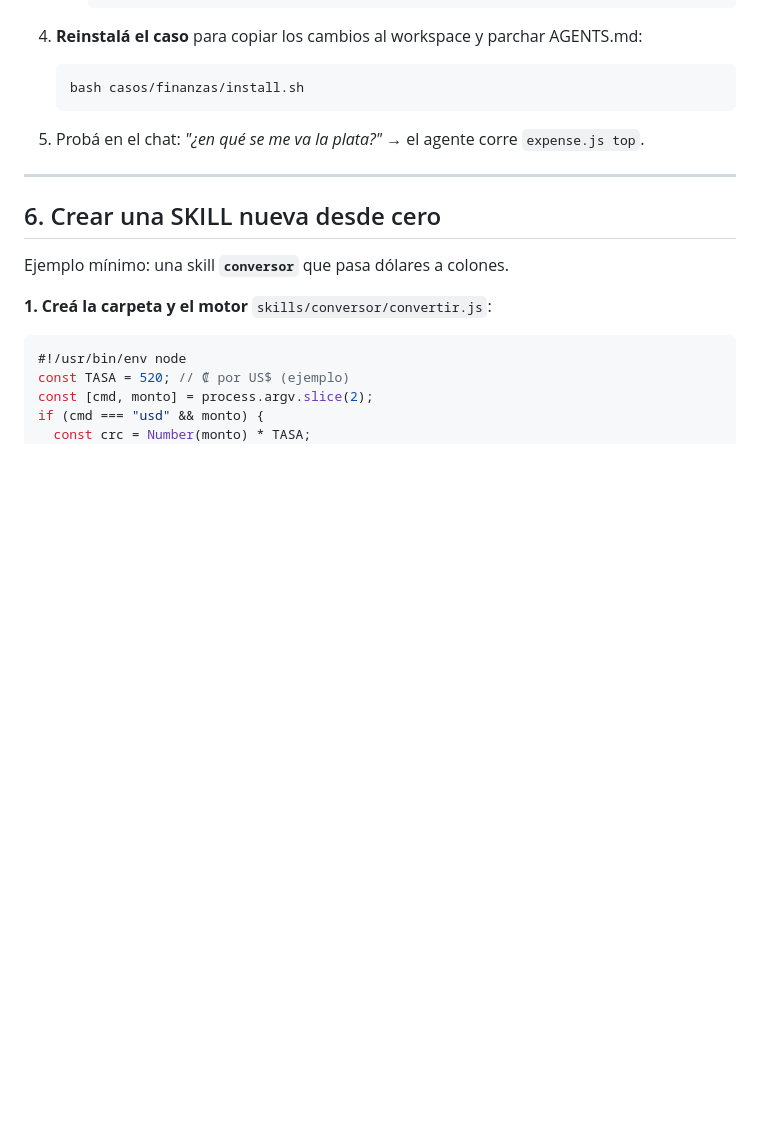
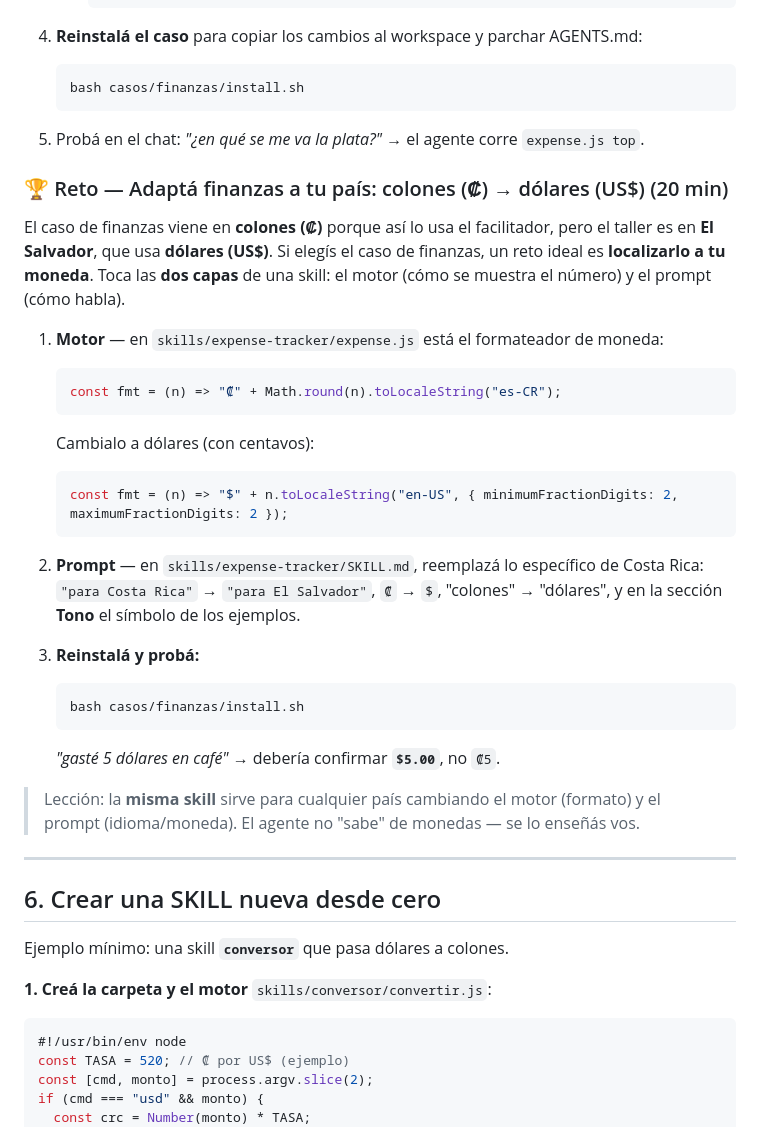
Before and after one commit to MarcosZam13/taller-agentes-ia, a Markdown page: GUIA-CREAR-AGENTES.md, the part around the change. Drawn GitHub-style; blank space fills up the shorter version.

Commit message:
docs(crear-agentes): reto para localizar finanzas de colones (₡) a dólares (US$)
El taller es en El Salvador (US$) pero el caso de finanzas viene en colones (₡).
En vez de una inconsistencia, se vuelve un ejercicio: adaptar la moneda tocando el
motor (formateador fmt en expense.js) y el prompt (SKILL.md). Refuerza la dualidad
código + prompt de una skill.

Co-Authored-By: Claude Opus 4.8 <noreply@anthropic.com>

````diff
--- a/GUIA-CREAR-AGENTES.md
+++ b/GUIA-CREAR-AGENTES.md
@@ -255,6 +255,35 @@ Meta: agregar `top` a finanzas → "¿en qué categoría gasto más?".
 
 5. Probá en el chat: *"¿en qué se me va la plata?"* → el agente corre `expense.js top`.
 
+### 🏆 Reto — Adaptá finanzas a tu país: colones (₡) → dólares (US$) (20 min)
+
+El caso de finanzas viene en **colones (₡)** porque así lo usa el facilitador, pero el
+taller es en **El Salvador**, que usa **dólares (US$)**. Si elegís el caso de finanzas,
+un reto ideal es **localizarlo a tu moneda**. Toca las **dos capas** de una skill: el
+motor (cómo se muestra el número) y el prompt (cómo habla).
+
+1. **Motor** — en `skills/expense-tracker/expense.js` está el formateador de moneda:
+   ```js
+   const fmt = (n) => "₡" + Math.round(n).toLocaleString("es-CR");
+   ```
+   Cambialo a dólares (con centavos):
+   ```js
+   const fmt = (n) => "$" + n.toLocaleString("en-US", { minimumFractionDigits: 2, maximumFractionDigits: 2 });
+   ```
+
+2. **Prompt** — en `skills/expense-tracker/SKILL.md`, reemplazá lo específico de Costa
+   Rica: `"para Costa Rica"` → `"para El Salvador"`, `₡` → `$`, "colones" → "dólares", y
+   en la sección **Tono** el símbolo de los ejemplos.
+
+3. **Reinstalá y probá:**
+   ```bash
+   bash casos/finanzas/install.sh
+   ```
+   *"gasté 5 dólares en café"* → debería confirmar **`$5.00`**, no `₡5`.
+
+> Lección: la **misma skill** sirve para cualquier país cambiando el motor (formato) y
+> el prompt (idioma/moneda). El agente no "sabe" de monedas — se lo enseñás vos.
+
 ---
 
 ## 6. Crear una SKILL nueva desde cero
````
